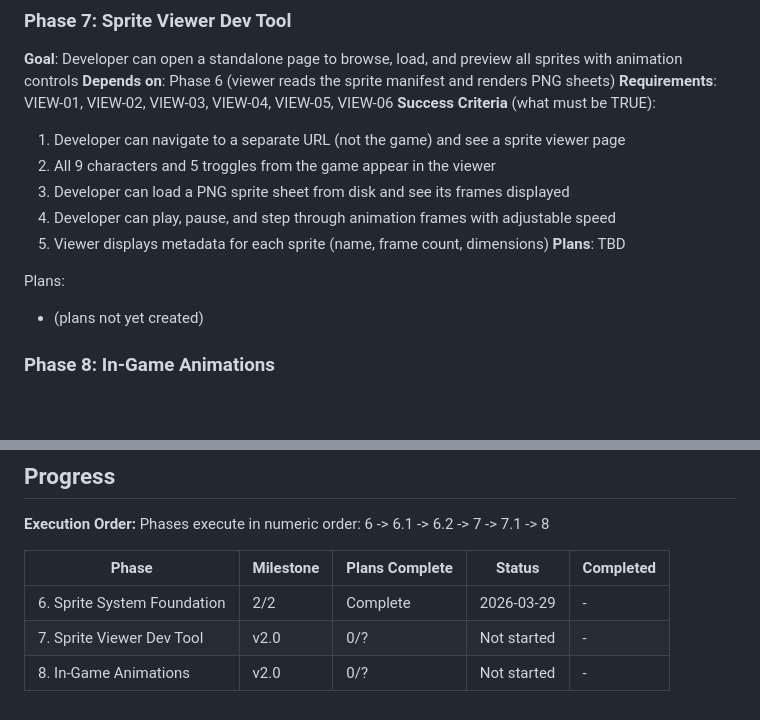
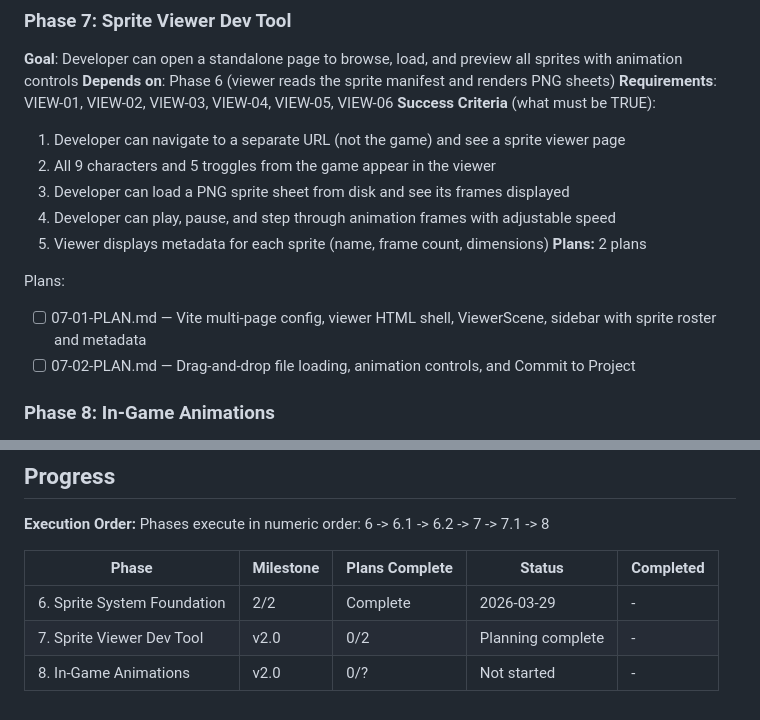
Before and after one commit to gavingmiller/number-munchers, a Markdown page: .planning/ROADMAP.md, 2 parts joined by grey strips. Drawn GitHub-style; blank space fills up the shorter version.

Commit message:
docs(07): create phase plan for sprite viewer dev tool

```diff
--- a/.planning/ROADMAP.md
+++ b/.planning/ROADMAP.md
@@ -55,10 +55,11 @@ Plans:
   3. Developer can load a PNG sprite sheet from disk and see its frames displayed
   4. Developer can play, pause, and step through animation frames with adjustable speed
   5. Viewer displays metadata for each sprite (name, frame count, dimensions)
-**Plans**: TBD
+**Plans:** 2 plans
 
 Plans:
-- (plans not yet created)
+- [ ] 07-01-PLAN.md — Vite multi-page config, viewer HTML shell, ViewerScene, sidebar with sprite roster and metadata
+- [ ] 07-02-PLAN.md — Drag-and-drop file loading, animation controls, and Commit to Project
 
 ### Phase 8: In-Game Animations
 **Goal**: Characters and troggles play context-appropriate animations during gameplay
@@ -82,5 +83,5 @@ Phases execute in numeric order: 6 -> 6.1 -> 6.2 -> 7 -> 7.1 -> 8
 | Phase | Milestone | Plans Complete | Status | Completed |
 |-------|-----------|----------------|--------|-----------|
 | 6. Sprite System Foundation | 2/2 | Complete   | 2026-03-29 | - |
-| 7. Sprite Viewer Dev Tool | v2.0 | 0/? | Not started | - |
+| 7. Sprite Viewer Dev Tool | v2.0 | 0/2 | Planning complete | - |
 | 8. In-Game Animations | v2.0 | 0/? | Not started | - |
```
Also changed, not shown: 2 other files.
